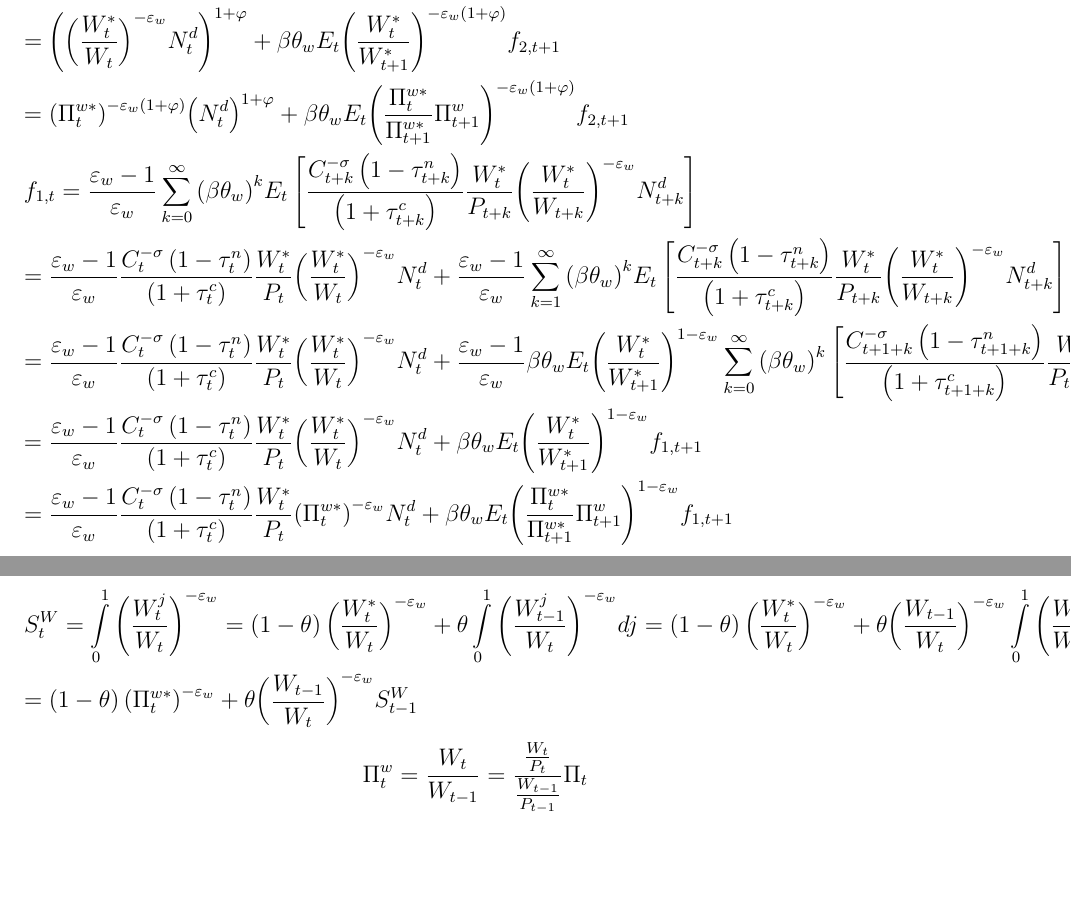
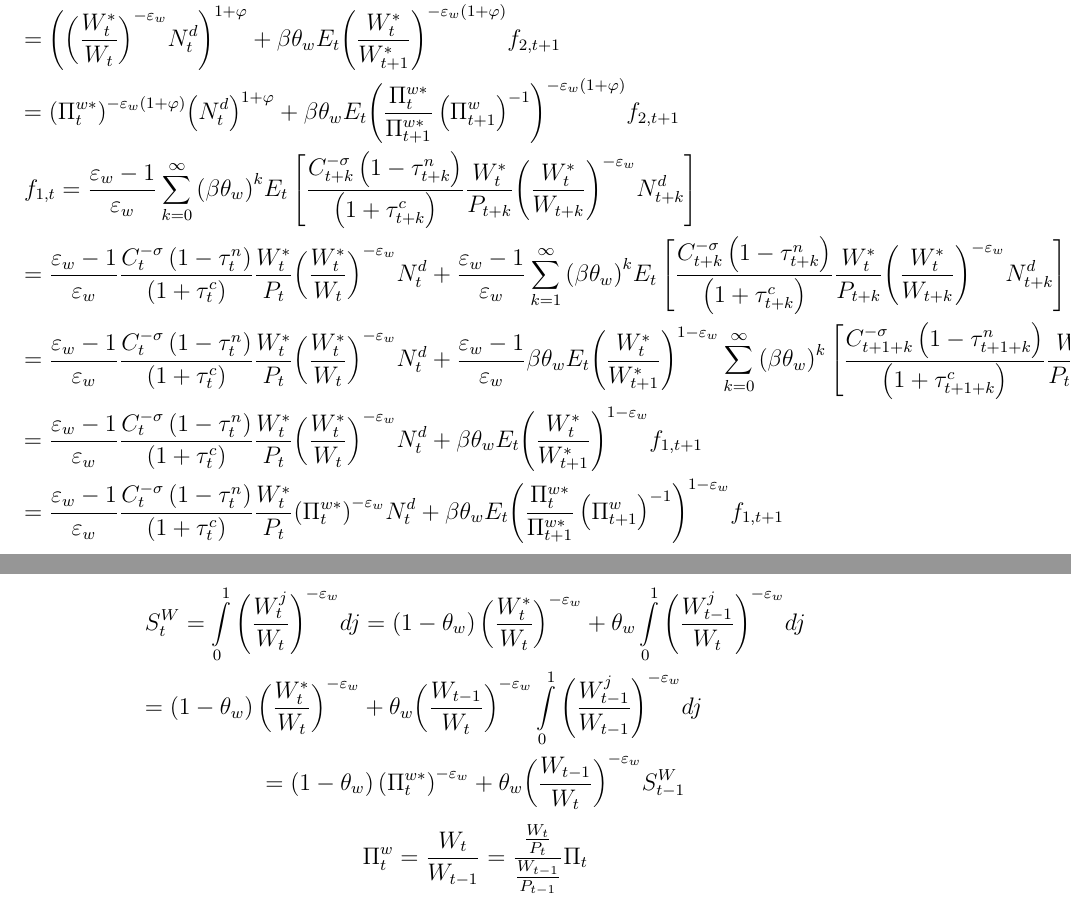
Before and after one commit to JohannesPfeifer/DSGE_mod, a LaTeX document (Gali_2015/Derivation_Recursive_Pricing_Equation.tex): two parts of pages 5 and 6 of 6, joined at a grey line, cut so that both start at the same text, the shorter picture padded with empty space. Compiled offline with pdfLaTeX.

Commit message:
Derivation_Recursive_Pricing_Equation.tex: fix typos

```diff
--- a/Gali_2015/Derivation_Recursive_Pricing_Equation.tex
+++ b/Gali_2015/Derivation_Recursive_Pricing_Equation.tex
@@ -137,20 +137,20 @@ Defining $\Pi_t^{w*}=W_t^*/W_t$:
    = {\left( {{{\left( {\frac{{W_t^*}}{{{W_t}}}} \right)}^{ - {\varepsilon _w}}}N_t^d} \right)^{1 + \varphi }} + \sum\limits_{k = 1}^\infty  {{{\left( {\beta {\theta _w}} \right)}^k}} {E_t}\left[ {{{\left( {{{\left( {\frac{{W_t^*}}{{{W_{t + k}}}}} \right)}^{ - {\varepsilon _w}}}N_{t + k}^d} \right)}^{1 + \varphi }}} \right] \hfill \\
    = {\left( {{{\left( {\frac{{W_t^*}}{{{W_t}}}} \right)}^{ - {\varepsilon _w}}}N_t^d} \right)^{1 + \varphi }} + \beta {\theta _w}{E_t}{\left( {\frac{{W_t^*}}{{W_{t + 1}^*}}} \right)^{ - {\varepsilon _w}\left( {1 + \varphi } \right)}}\sum\limits_{k = 0}^\infty  {{{\left( {\beta {\theta _w}} \right)}^k}} \left[ {{{\left( {{{\left( {\frac{{W_{t + 1}^*}}{{{W_{t + 1 + k}}}}} \right)}^{ - {\varepsilon _w}}}N_{t + 1 + k}^d} \right)}^{1 + \varphi }}} \right] \hfill \\
    = {\left( {{{\left( {\frac{{W_t^*}}{{{W_t}}}} \right)}^{ - {\varepsilon _w}}}N_t^d} \right)^{1 + \varphi }} + \beta {\theta _w}{E_t}{\left( {\frac{{W_t^*}}{{W_{t + 1}^*}}} \right)^{ - {\varepsilon _w}\left( {1 + \varphi } \right)}}{f_{2,t + 1}} \hfill \\
-   ={\left( {\Pi _t^{w*}} \right)^{ - {\varepsilon _w}\left( {1 + \varphi } \right)}}{\left( {N_t^d} \right)^{1 + \varphi }} + \beta {\theta _w}{E_t}{\left( {\frac{{\Pi _t^{w*}}}{{\Pi _{t + 1}^{w*}}}\Pi _{t + 1}^w} \right)^{ - {\varepsilon _w}\left( {1 + \varphi } \right)}}{f_{2,t + 1}}\hfill\\
+   ={\left( {\Pi _t^{w*}} \right)^{ - {\varepsilon _w}\left( {1 + \varphi } \right)}}{\left( {N_t^d} \right)^{1 + \varphi }} + \beta {\theta _w}{E_t}{\left( {\frac{{\Pi _t^{w*}}}{{\Pi _{t + 1}^{w*}}}\left(\Pi _{t + 1}^w\right)^{-1}} \right)^{ - {\varepsilon _w}\left( {1 + \varphi } \right)}}{f_{2,t + 1}}\hfill\\
   {f_{1,t}} = \frac{{{\varepsilon _w} - 1}}{{{\varepsilon _w}}}\sum\limits_{k = 0}^\infty  {{{\left( {\beta {\theta _w}} \right)}^k}} {E_t}\left[ {\frac{{C_{t + k}^{ - \sigma }\left( {1 - \tau _{t + k}^n} \right)}}{{\left( {1 + \tau _{t + k}^c} \right)}}\frac{{W_t^*}}{{{P_{t + k}}}}{{\left( {\frac{{W_t^*}}{{{W_{t + k}}}}} \right)}^{ - {\varepsilon _w}}}N_{t + k}^d} \right] \hfill \\
    = \frac{{{\varepsilon _w} - 1}}{{{\varepsilon _w}}}\frac{{C_t^{ - \sigma }\left( {1 - \tau _t^n} \right)}}{{\left( {1 + \tau _t^c} \right)}}\frac{{W_t^*}}{{{P_t}}}{\left( {\frac{{W_t^*}}{{{W_t}}}} \right)^{ - {\varepsilon _w}}}N_t^d + \frac{{{\varepsilon _w} - 1}}{{{\varepsilon _w}}}\sum\limits_{k = 1}^\infty  {{{\left( {\beta {\theta _w}} \right)}^k}} {E_t}\left[ {\frac{{C_{t + k}^{ - \sigma }\left( {1 - \tau _{t + k}^n} \right)}}{{\left( {1 + \tau _{t + k}^c} \right)}}\frac{{W_t^*}}{{{P_{t + k}}}}{{\left( {\frac{{W_t^*}}{{{W_{t + k}}}}} \right)}^{ - {\varepsilon _w}}}N_{t + k}^d} \right] \hfill \\
    = \frac{{{\varepsilon _w} - 1}}{{{\varepsilon _w}}}\frac{{C_t^{ - \sigma }\left( {1 - \tau _t^n} \right)}}{{\left( {1 + \tau _t^c} \right)}}\frac{{W_t^*}}{{{P_t}}}{\left( {\frac{{W_t^*}}{{{W_t}}}} \right)^{ - {\varepsilon _w}}}N_t^d + \frac{{{\varepsilon _w} - 1}}{{{\varepsilon _w}}}\beta {\theta _w}{E_t}{\left( {\frac{{W_t^*}}{{W_{t + 1}^*}}} \right)^{1 - {\varepsilon _w}}}\sum\limits_{k = 0}^\infty  {{{\left( {\beta {\theta _w}} \right)}^k}} \left[ {\frac{{C_{t + 1 + k}^{ - \sigma }\left( {1 - \tau _{t + 1 + k}^n} \right)}}{{\left( {1 + \tau _{t + 1 + k}^c} \right)}}\frac{{W_{t + 1}^*}}{{{P_{t + 1 + k}}}}{{\left( {\frac{{W_{t + 1}^*}}{{{W_{t + 1 + k}}}}} \right)}^{ - {\varepsilon _w}}}N_{t + 1 + k}^d} \right] \hfill \\
    = \frac{{{\varepsilon _w} - 1}}{{{\varepsilon _w}}}\frac{{C_t^{ - \sigma }\left( {1 - \tau _t^n} \right)}}{{\left( {1 + \tau _t^c} \right)}}\frac{{W_t^*}}{{{P_t}}}{\left( {\frac{{W_t^*}}{{{W_t}}}} \right)^{ - {\varepsilon _w}}}N_t^d + \beta {\theta _w}{E_t}{\left( {\frac{{W_t^*}}{{W_{t + 1}^*}}} \right)^{1 - {\varepsilon _w}}}{f_{1,t + 1}} \hfill \\
-   = \frac{{{\varepsilon _w} - 1}}{{{\varepsilon _w}}}\frac{{C_t^{ - \sigma }\left( {1 - \tau _t^n} \right)}}{{\left( {1 + \tau _t^c} \right)}}\frac{{W_t^*}}{{{P_t}}}{\left( {\Pi _t^{w*}} \right)^{ - {\varepsilon _w}}}N_t^d + \beta {\theta _w}{E_t}{\left( {\frac{{\Pi _t^{w*}}}{{\Pi _{t + 1}^{w*}}}\Pi _{t + 1}^w} \right)^{1 - {\varepsilon _w}}}{f_{1,t + 1}}\hfill \\
+   = \frac{{{\varepsilon _w} - 1}}{{{\varepsilon _w}}}\frac{{C_t^{ - \sigma }\left( {1 - \tau _t^n} \right)}}{{\left( {1 + \tau _t^c} \right)}}\frac{{W_t^*}}{{{P_t}}}{\left( {\Pi _t^{w*}} \right)^{ - {\varepsilon _w}}}N_t^d + \beta {\theta _w}{E_t}{\left( {\frac{{\Pi _t^{w*}}}{{\Pi _{t + 1}^{w*}}}\left(\Pi _{t + 1}^w\right)^{-1}} \right)^{1 - {\varepsilon _w}}}{f_{1,t + 1}}\hfill \\
 \end{gathered} \]
 \[\begin{gathered}
   {N_t} \equiv \int\limits_0^1 {N_t^j} dj = \int\limits_0^1 {{{\left( {\frac{{W_t^j}}{{{W_t}}}} \right)}^{ - {\varepsilon _w}}}N_t^d} dj = N_t^d\int\limits_0^1 {{{\left( {\frac{{W_t^j}}{{{W_t}}}} \right)}^{ - {\varepsilon _w}}}} dj \hfill \\
    \Rightarrow N_t^d = \frac{{{N_t}}}{{S_t^W}} \hfill \\
 \end{gathered} \]
 \[\begin{gathered}
-  S_t^W = \int\limits_0^1 {{{\left( {\frac{{W_t^j}}{{{W_t}}}} \right)}^{ - {\varepsilon _w}}}}  = \left( {1 - \theta } \right){\left( {\frac{{W_t^*}}{{{W_t}}}} \right)^{ - {\varepsilon _w}}} + \theta \int\limits_0^1 {{{\left( {\frac{{W_{t - 1}^j}}{{{W_t}}}} \right)}^{ - {\varepsilon _w}}}dj}  = \left( {1 - \theta } \right){\left( {\frac{{W_t^*}}{{{W_t}}}} \right)^{ - {\varepsilon _w}}} + \theta {\left( {\frac{{{W_{t - 1}}}}{{{W_t}}}} \right)^{ - {\varepsilon _w}}}\int\limits_0^1 {{{\left( {\frac{{W_{t - 1}^j}}{{{W_{t - 1}}}}} \right)}^{ - {\varepsilon _w}}}dj}  \hfill \\
-   = \left( {1 - \theta } \right){\left( {\Pi _t^{w*}} \right)^{ - {\varepsilon _w}}} + \theta {\left( {\frac{{{W_{t - 1}}}}{{{W_t}}}} \right)^{ - {\varepsilon _w}}}S_{t - 1}^W \hfill \\
+  S_t^W = \int\limits_0^1 {{{\left( {\frac{{W_t^j}}{{{W_t}}}} \right)}^{ - {\varepsilon _w}}}dj}  = \left( {1 - \theta_w } \right){\left( {\frac{{W_t^*}}{{{W_t}}}} \right)^{ - {\varepsilon _w}}} + \theta_w \int\limits_0^1 {{{\left( {\frac{{W_{t - 1}^j}}{{{W_t}}}} \right)}^{ - {\varepsilon _w}}}dj}\\ = \left( {1 - \theta_w } \right){\left( {\frac{{W_t^*}}{{{W_t}}}} \right)^{ - {\varepsilon _w}}} + \theta_w {\left( {\frac{{{W_{t - 1}}}}{{{W_t}}}} \right)^{ - {\varepsilon _w}}}\int\limits_0^1 {{{\left( {\frac{{W_{t - 1}^j}}{{{W_{t - 1}}}}} \right)}^{ - {\varepsilon _w}}}dj}  \hfill \\
+   = \left( {1 - \theta_w } \right){\left( {\Pi _t^{w*}} \right)^{ - {\varepsilon _w}}} + \theta_w {\left( {\frac{{{W_{t - 1}}}}{{{W_t}}}} \right)^{ - {\varepsilon _w}}}S_{t - 1}^W
 \end{gathered} \]
 \[\Pi _t^w = \frac{{{W_t}}}{{{W_{t - 1}}}} = \frac{{\frac{{{W_t}}}{{{P_t}}}}}{{\frac{{{W_{t - 1}}}}{{{P_{t - 1}}}}}}{\Pi _t}\]
 \end{document}
```
Also changed, not shown: Gali_2015/Derivation_Recursive_Pricing_Equation.pdf, Gali_2015/Derivation_Recursive_Pricing_Equation.tex (4 more changed lines).
